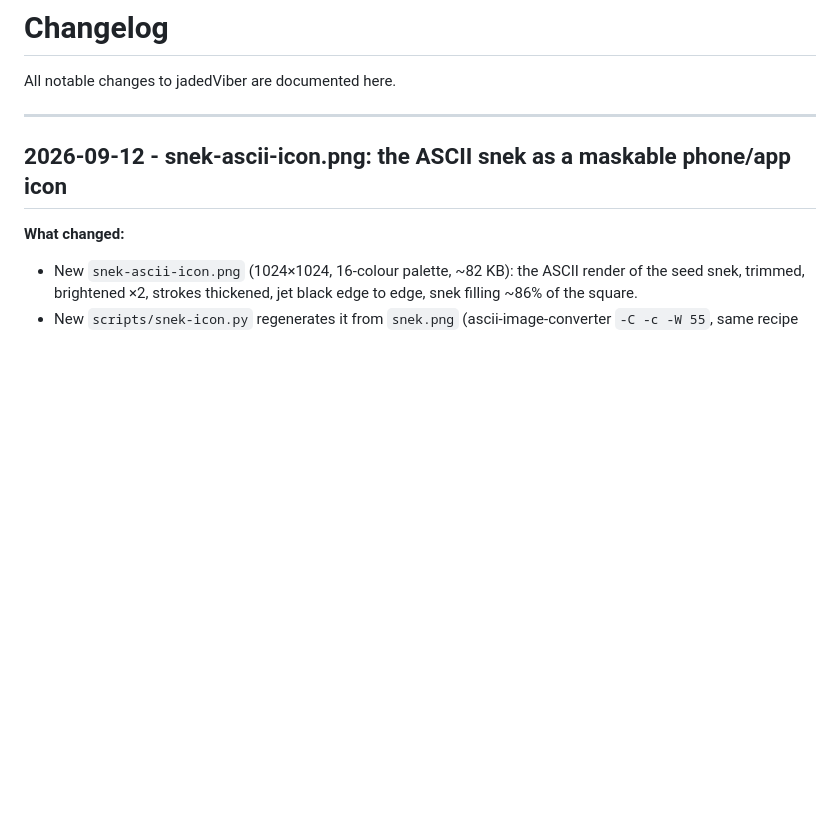
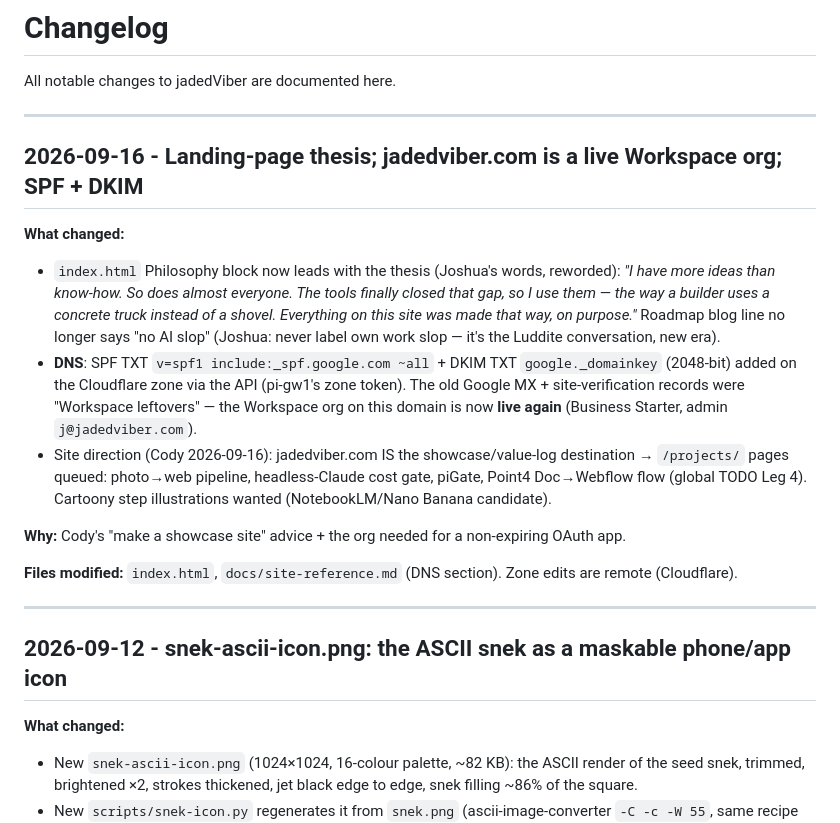
Before and after one commit to jaded423/jadedViber, a Markdown page: docs/changelog.md, the part around the change. Drawn GitHub-style; blank space fills up the shorter version.

Commit message:
/log 2026-09-16: jadedViber changelog + current-state docs
Co-Authored-By: Claude Fable 5.1 <noreply@anthropic.com>

```diff
--- a/docs/changelog.md
+++ b/docs/changelog.md
@@ -8,6 +8,19 @@ related: [index, site-reference]
 # Changelog
 
 All notable changes to jadedViber are documented here.
+
+---
+
+## 2026-09-16 - Landing-page thesis; jadedviber.com is a live Workspace org; SPF + DKIM
+
+**What changed:**
+- `index.html` Philosophy block now leads with the thesis (Joshua's words, reworded): *"I have more ideas than know-how. So does almost everyone. The tools finally closed that gap, so I use them — the way a builder uses a concrete truck instead of a shovel. Everything on this site was made that way, on purpose."* Roadmap blog line no longer says "no AI slop" (Joshua: never label own work slop — it's the Luddite conversation, new era).
+- **DNS**: SPF TXT `v=spf1 include:_spf.google.com ~all` + DKIM TXT `google._domainkey` (2048-bit) added on the Cloudflare zone via the API (pi-gw1's zone token). The old Google MX + site-verification records were "Workspace leftovers" — the Workspace org on this domain is now **live again** (Business Starter, admin `j@jadedviber.com`).
+- Site direction (Cody 2026-09-16): jadedviber.com IS the showcase/value-log destination → `/projects/` pages queued: photo→web pipeline, headless-Claude cost gate, piGate, Point4 Doc→Webflow flow (global TODO Leg 4). Cartoony step illustrations wanted (NotebookLM/Nano Banana candidate).
+
+**Why:** Cody's "make a showcase site" advice + the org needed for a non-expiring OAuth app.
+
+**Files modified:** `index.html`, `docs/site-reference.md` (DNS section). Zone edits are remote (Cloudflare).
 
 ---
 
```
Also changed, not shown: docs/site-reference.md (+2 -1 lines).
